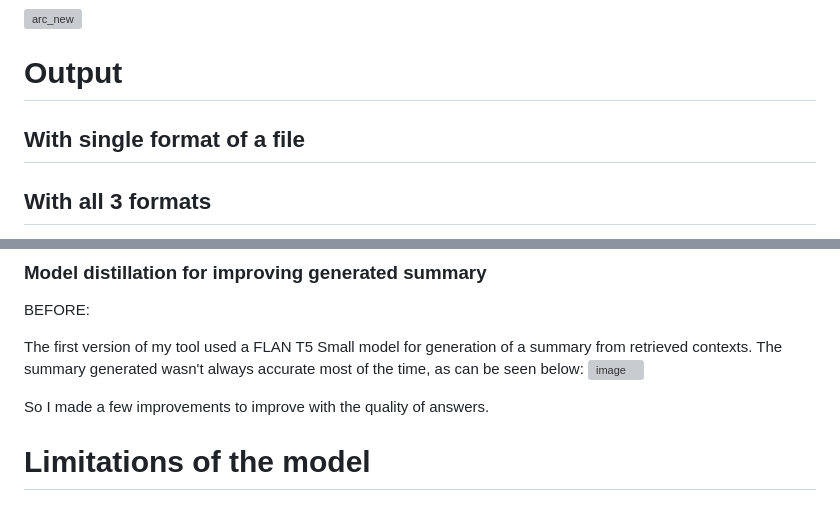
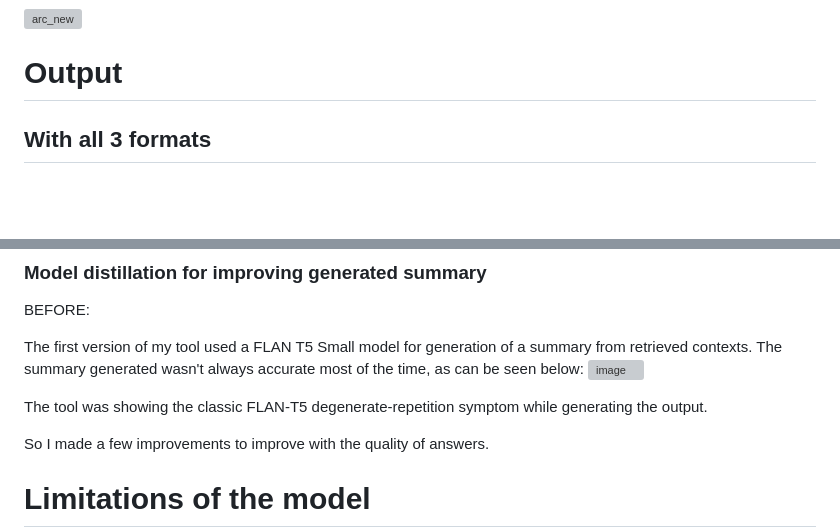
Before and after one commit to miacodehub/NLP_Summarizer, a Markdown page: README.md, 2 parts joined by grey strips. Rendered like a GitHub page; blank space fills up the shorter version; grey boxes are pictures that could not be loaded.

Commit message:
Update README with additional images and content
Added images and updated sections to enhance documentation clarity.

```diff
--- a/README.md
+++ b/README.md
@@ -19,5 +19,5 @@ So far, this application supports documents of types .docx, .txt, and .pdf.
 
 # Output
 
-## With  single format of a file
+
 ## With all 3 formats
@@ -60,6 +63,8 @@ The first version of my tool used a FLAN T5 Small model for generation of a summ
 The summary generated wasn't always accurate most of the time, as can be seen below:
 <img width="1198" height="795" alt="image" src="https://github.com/user-attachments/assets/6b33013a-06cd-4557-b5d7-532042120266" />
 
+The tool was showing the classic FLAN-T5 degenerate-repetition symptom while generating the output.
+
 So I made a few improvements to improve with the quality of answers.
 
 
```
Also changed, not shown: other parts of README.md (+3 -0 lines).
